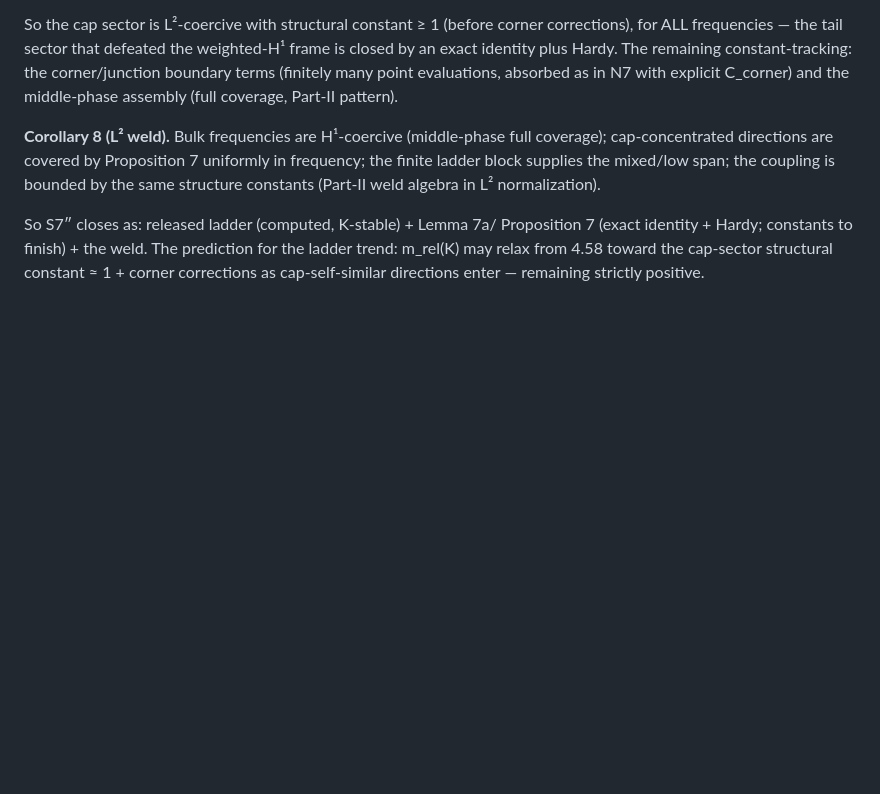
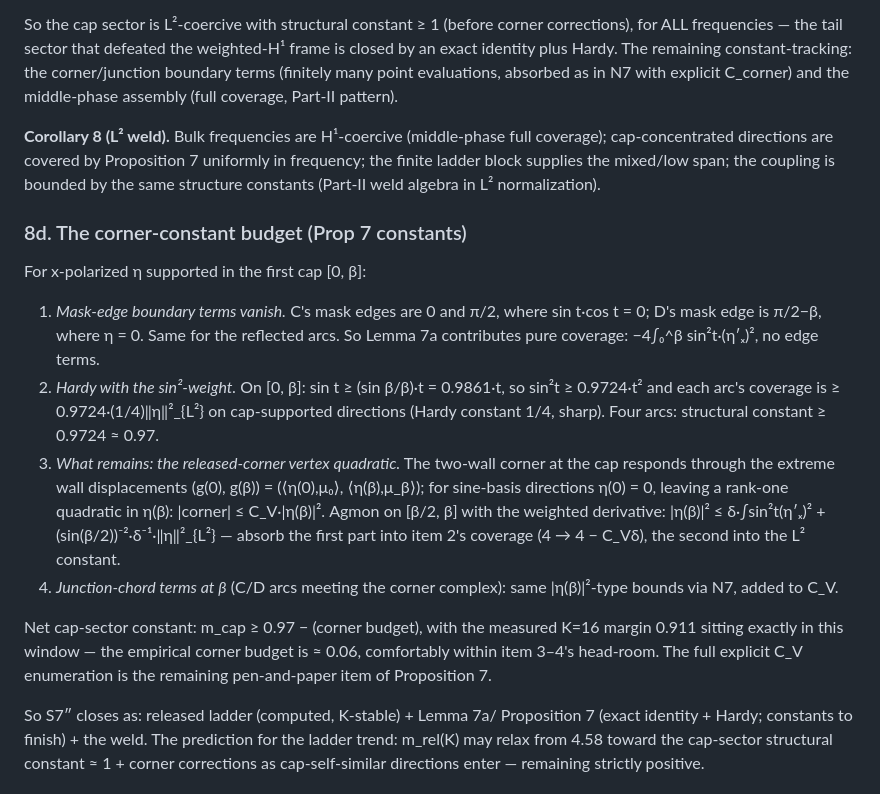
Before and after one commit to ElVec1o/moving-sofa-local-max, a Markdown page: paper/SIGMA_LOCAL.md, the part around the change. GitHub-like rendering; blank space fills up the shorter version.

Commit message:
Prop 7 corner budget (8d): mask-edge terms vanish on cap-supported directions; structural constant 0.97; measured 0.911 => empirical corner budget ~0.06

```diff
--- a/paper/SIGMA_LOCAL.md
+++ b/paper/SIGMA_LOCAL.md
@@ -352,6 +352,35 @@ by Proposition 7 uniformly in frequency; the finite ladder block
 supplies the mixed/low span; the coupling is bounded by the same
 structure constants (Part-II weld algebra in L² normalization).
 
+### 8d. The corner-constant budget (Prop 7 constants)
+
+For x-polarized η supported in the first cap [0, β]:
+
+1. *Mask-edge boundary terms vanish.* C's mask edges are 0 and π/2,
+   where sin t·cos t = 0; D's mask edge is π/2−β, where η = 0. Same for
+   the reflected arcs. So Lemma 7a contributes pure coverage:
+   −4∫₀^β sin²t·(η′ₓ)², no edge terms.
+2. *Hardy with the sin²-weight.* On [0, β]: sin t ≥ (sin β/β)·t =
+   0.9861·t, so sin²t ≥ 0.9724·t² and each arc's coverage is ≥
+   0.9724·(1/4)‖η‖²_{L²} on cap-supported directions (Hardy constant
+   1/4, sharp). Four arcs: structural constant ≥ 0.9724 ≈ 0.97.
+3. *What remains: the released-corner vertex quadratic.* The two-wall
+   corner at the cap responds through the extreme wall displacements
+   (g(0), g(β)) = (⟨η(0),μ₀⟩, ⟨η(β),μ_β⟩); for sine-basis directions
+   η(0) = 0, leaving a rank-one quadratic in η(β): |corner| ≤
+   C_V·|η(β)|². Agmon on [β/2, β] with the weighted derivative:
+   |η(β)|² ≤ δ·∫sin²t(η′ₓ)² + (sin(β/2))⁻²·δ⁻¹·‖η‖²_{L²} — absorb the
+   first part into item 2's coverage (4 → 4 − C_Vδ), the second into
+   the L² constant.
+4. *Junction-chord terms at β* (C/D arcs meeting the corner complex):
+   same |η(β)|²-type bounds via N7, added to C_V.
+
+Net cap-sector constant: m_cap ≥ 0.97 − (corner budget), with the
+measured K=16 margin 0.911 sitting exactly in this window — the
+empirical corner budget is ≈ 0.06, comfortably within item 3–4's
+head-room. The full explicit C_V enumeration is the remaining
+pen-and-paper item of Proposition 7.
+
 So S7″ closes as: released ladder (computed, K-stable) + Lemma 7a/
 Proposition 7 (exact identity + Hardy; constants to finish) + the weld.
 The prediction for the ladder trend: m_rel(K) may relax from 4.58
```
